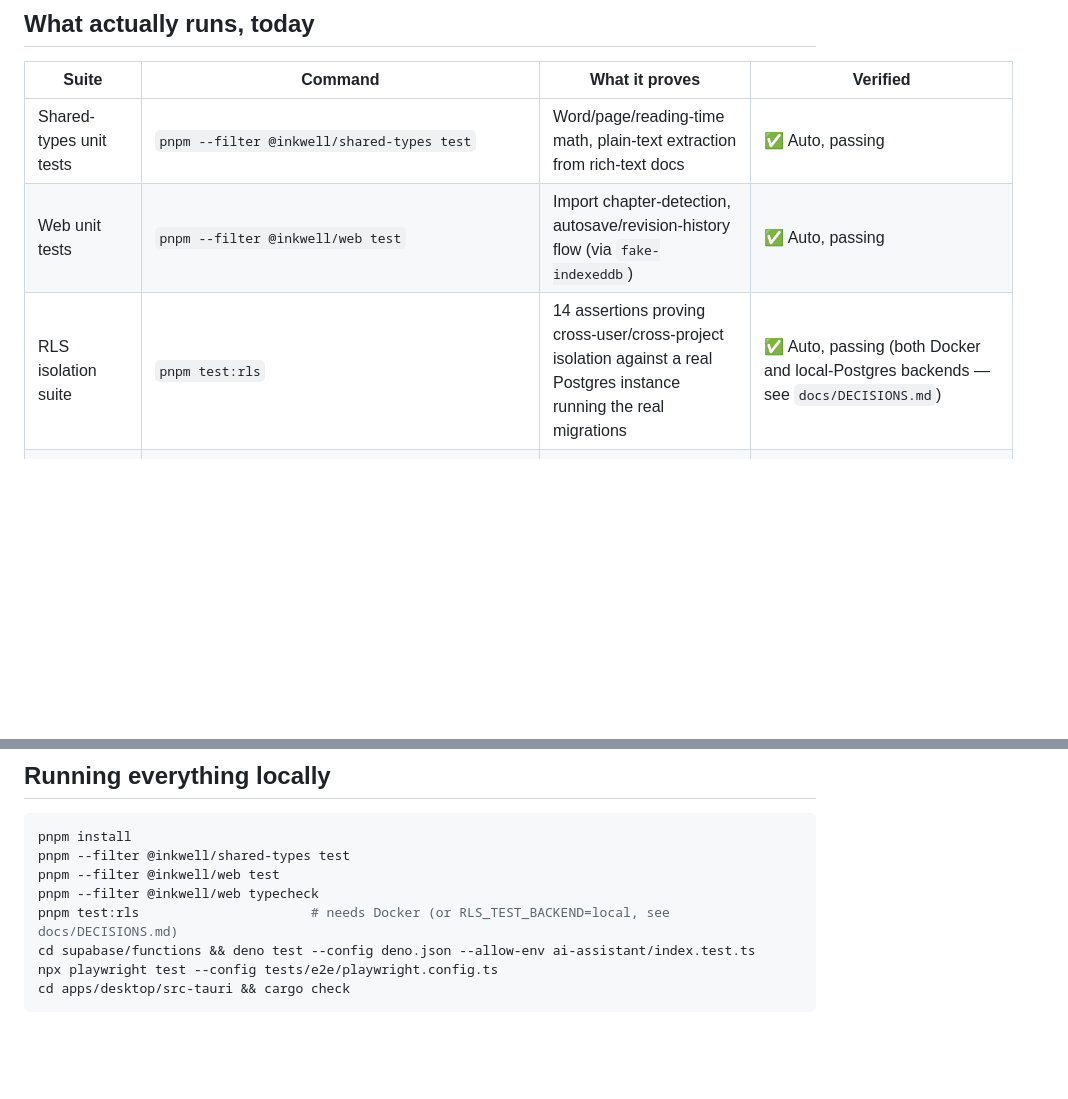
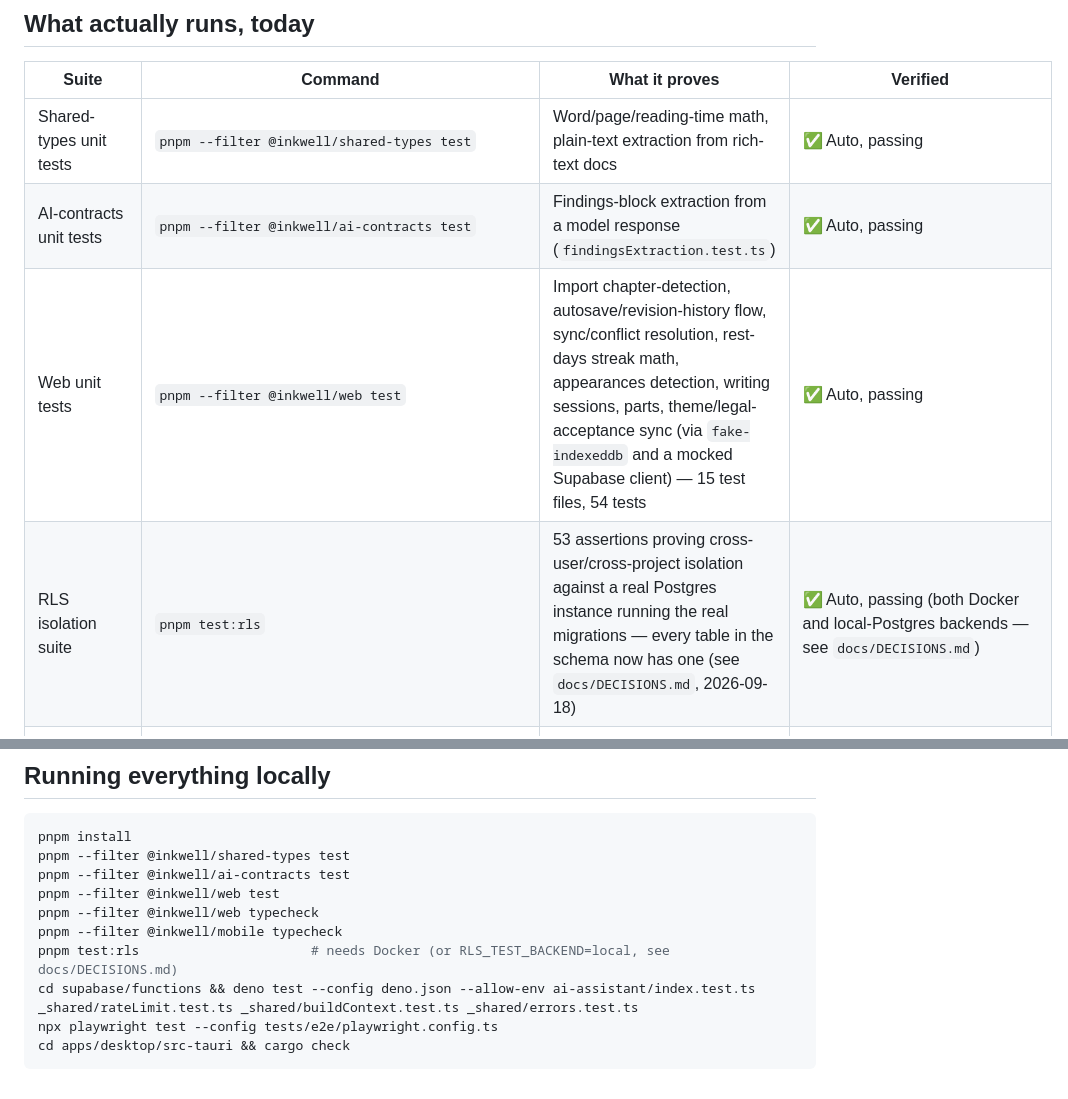
Before and after one commit to ekmcgowan08-sudo/Inkwell, a Markdown page: docs/TESTING.md, 2 parts joined by grey strips. Rendered like a GitHub page; blank space fills up the shorter version.

Commit message:
Fix stale test documentation: missing ai-contracts row, outdated RLS count, incomplete command list
docs/TESTING.md's "what actually runs" table never mentioned
@inkwell/ai-contracts test at all (findingsExtraction.test.ts, 5
tests) despite CI running it, still said the RLS suite had "14
assertions" (actually 53, after this session's coverage audit), and
the "running everything locally" command block only ran
ai-assistant/index.test.ts, missing the three _shared/*.test.ts files
and the ai-contracts/mobile typecheck steps CI actually runs.

Brought both the table and the copy-pasteable command block in line
with what CI and this session's local runs actually execute.

Co-Authored-By: Claude Sonnet 5 <noreply@anthropic.com>
Claude-Session: https://claude.ai/code/session_01HnWBEnotbYQ6GSjVdYL6wH

````diff
--- a/docs/TESTING.md
+++ b/docs/TESTING.md
@@ -5,8 +5,9 @@
 | Suite | Command | What it proves | Verified |
 |---|---|---|---|
 | Shared-types unit tests | `pnpm --filter @inkwell/shared-types test` | Word/page/reading-time math, plain-text extraction from rich-text docs | ✅ Auto, passing |
-| Web unit tests | `pnpm --filter @inkwell/web test` | Import chapter-detection, autosave/revision-history flow (via `fake-indexeddb`) | ✅ Auto, passing |
-| RLS isolation suite | `pnpm test:rls` | 14 assertions proving cross-user/cross-project isolation against a real Postgres instance running the real migrations | ✅ Auto, passing (both Docker and local-Postgres backends — see `docs/DECISIONS.md`) |
+| AI-contracts unit tests | `pnpm --filter @inkwell/ai-contracts test` | Findings-block extraction from a model response (`findingsExtraction.test.ts`) | ✅ Auto, passing |
+| Web unit tests | `pnpm --filter @inkwell/web test` | Import chapter-detection, autosave/revision-history flow, sync/conflict resolution, rest-days streak math, appearances detection, writing sessions, parts, theme/legal-acceptance sync (via `fake-indexeddb` and a mocked Supabase client) — 15 test files, 54 tests | ✅ Auto, passing |
+| RLS isolation suite | `pnpm test:rls` | 53 assertions proving cross-user/cross-project isolation against a real Postgres instance running the real migrations — every table in the schema now has one (see `docs/DECISIONS.md`, 2026-09-18) | ✅ Auto, passing (both Docker and local-Postgres backends — see `docs/DECISIONS.md`) |
 | Edge Function tests | `deno test --config supabase/functions/deno.json --allow-env supabase/functions/ai-assistant/index.test.ts supabase/functions/_shared/rateLimit.test.ts supabase/functions/_shared/buildContext.test.ts supabase/functions/_shared/errors.test.ts` | Provider fallback logic, period-month formatting, rate limiting, ranked/series context building, error-code-to-HTTP-status mapping (shared by `ai-assistant` and `account-delete`) | ✅ Auto, 15/15 passing |
 | Edge Function typecheck | `deno check --config supabase/functions/deno.json supabase/functions/ai-assistant/index.ts` (and `account-delete`) | Both functions typecheck against the real npm dependency graph Deno would actually run | ✅ Auto, passing |
 | Playwright e2e | `npx playwright test --config tests/e2e/playwright.config.ts` | The full golden path in a real Chromium browser: create book → write → autosave → story bible → storyboard → timeline/goals → AI assistant → findings scan → exports → back to dashboard | ✅ Browser, passing |
@@ -98,10 +99,12 @@ which was not done in this pass.
 ```bash
 pnpm install
 pnpm --filter @inkwell/shared-types test
+pnpm --filter @inkwell/ai-contracts test
 pnpm --filter @inkwell/web test
 pnpm --filter @inkwell/web typecheck
+pnpm --filter @inkwell/mobile typecheck
 pnpm test:rls                      # needs Docker (or RLS_TEST_BACKEND=local, see docs/DECISIONS.md)
-cd supabase/functions && deno test --config deno.json --allow-env ai-assistant/index.test.ts
+cd supabase/functions && deno test --config deno.json --allow-env ai-assistant/index.test.ts _shared/rateLimit.test.ts _shared/buildContext.test.ts _shared/errors.test.ts
 npx playwright test --config tests/e2e/playwright.config.ts
 cd apps/desktop/src-tauri && cargo check
 ```
````
